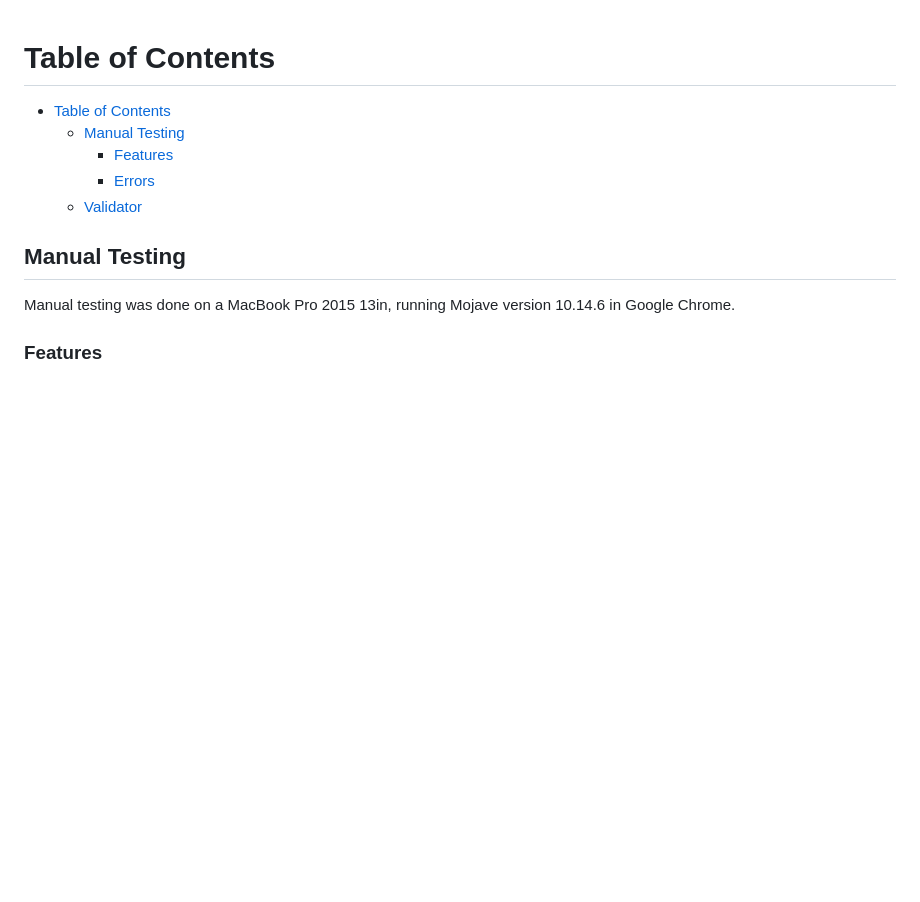
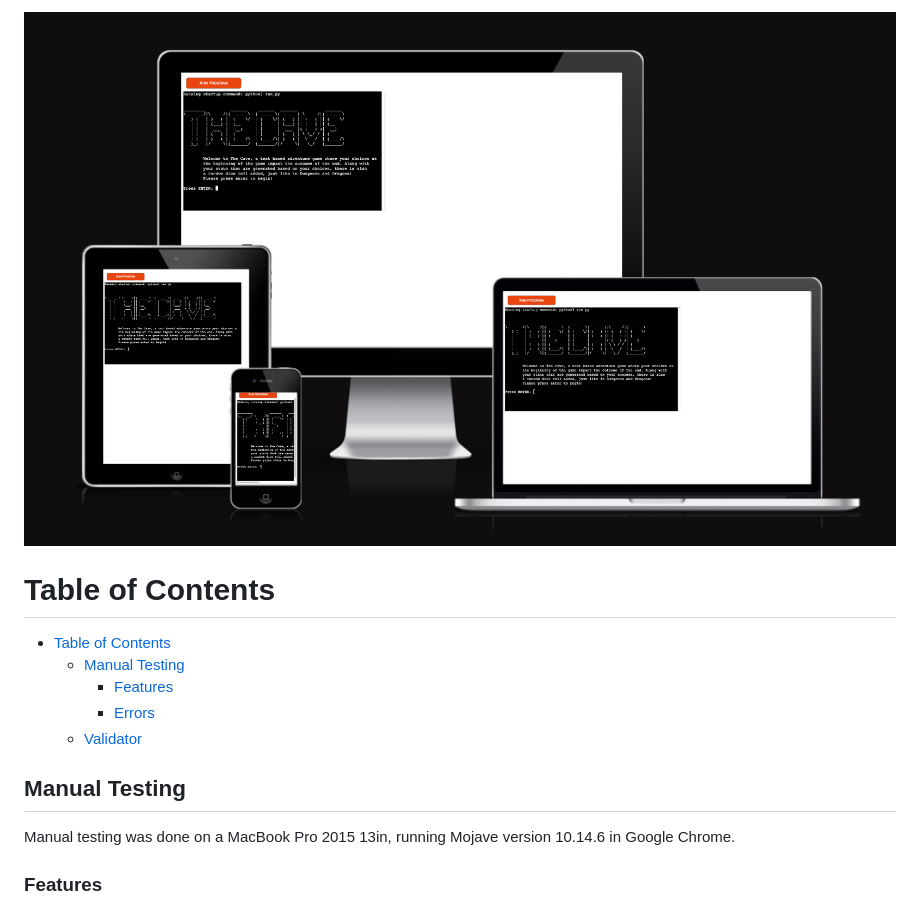
Before and after one commit to gracemcken/the-cave, a Markdown page: TESTING.md, the part around the change. GitHub-like rendering; pictures changed too: readme_docs/amiresponsive.png (added); blank space fills up the shorter version.

Commit message:
Add amiresponsive image to TESTING

```diff
--- a/TESTING.md
+++ b/TESTING.md
@@ -1,3 +1,4 @@
+![amiresponsive](readme_docs/amiresponsive.png)
 # Table of Contents
 - [Table of Contents](#table-of-contents)
   - [Manual Testing](#manual-testing)
```
